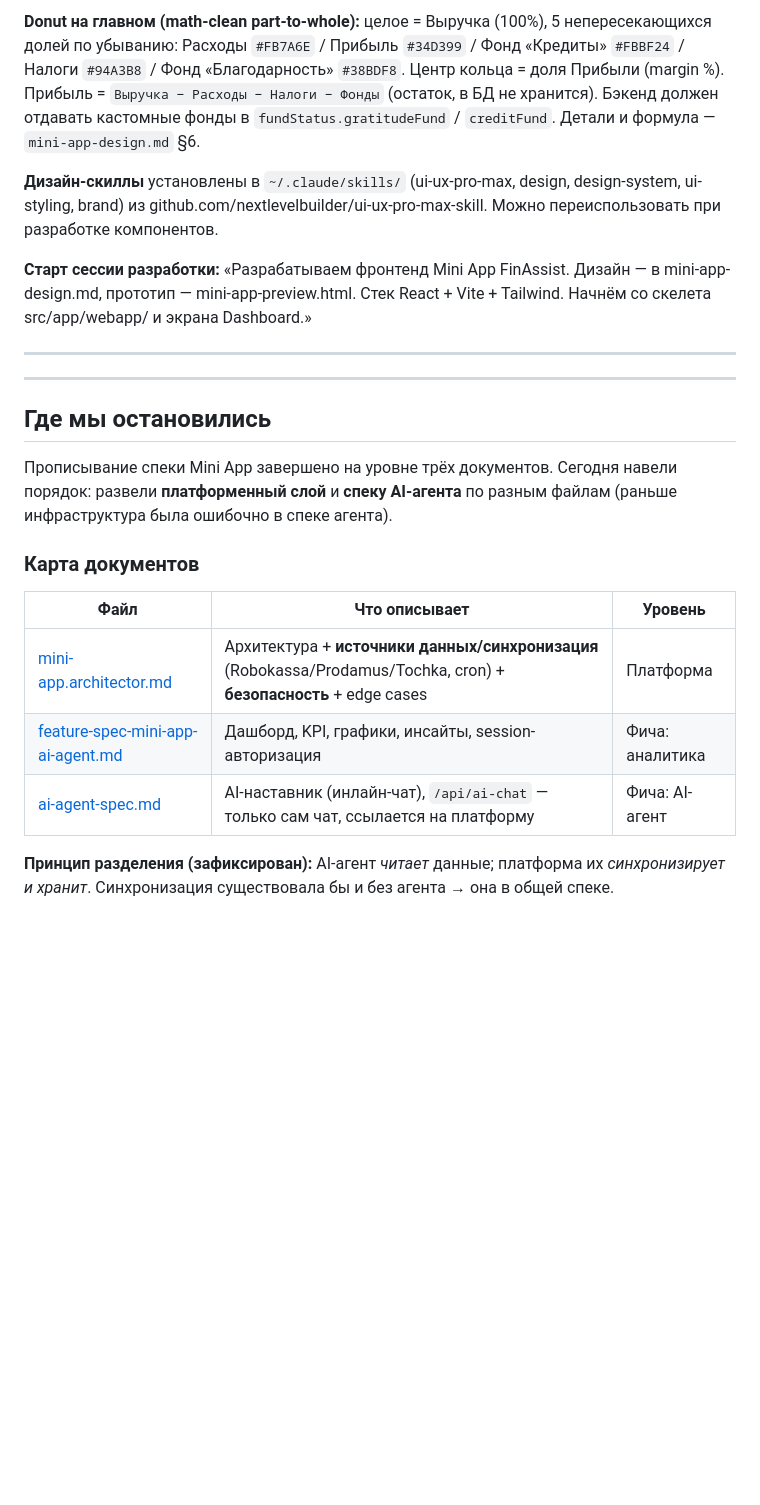
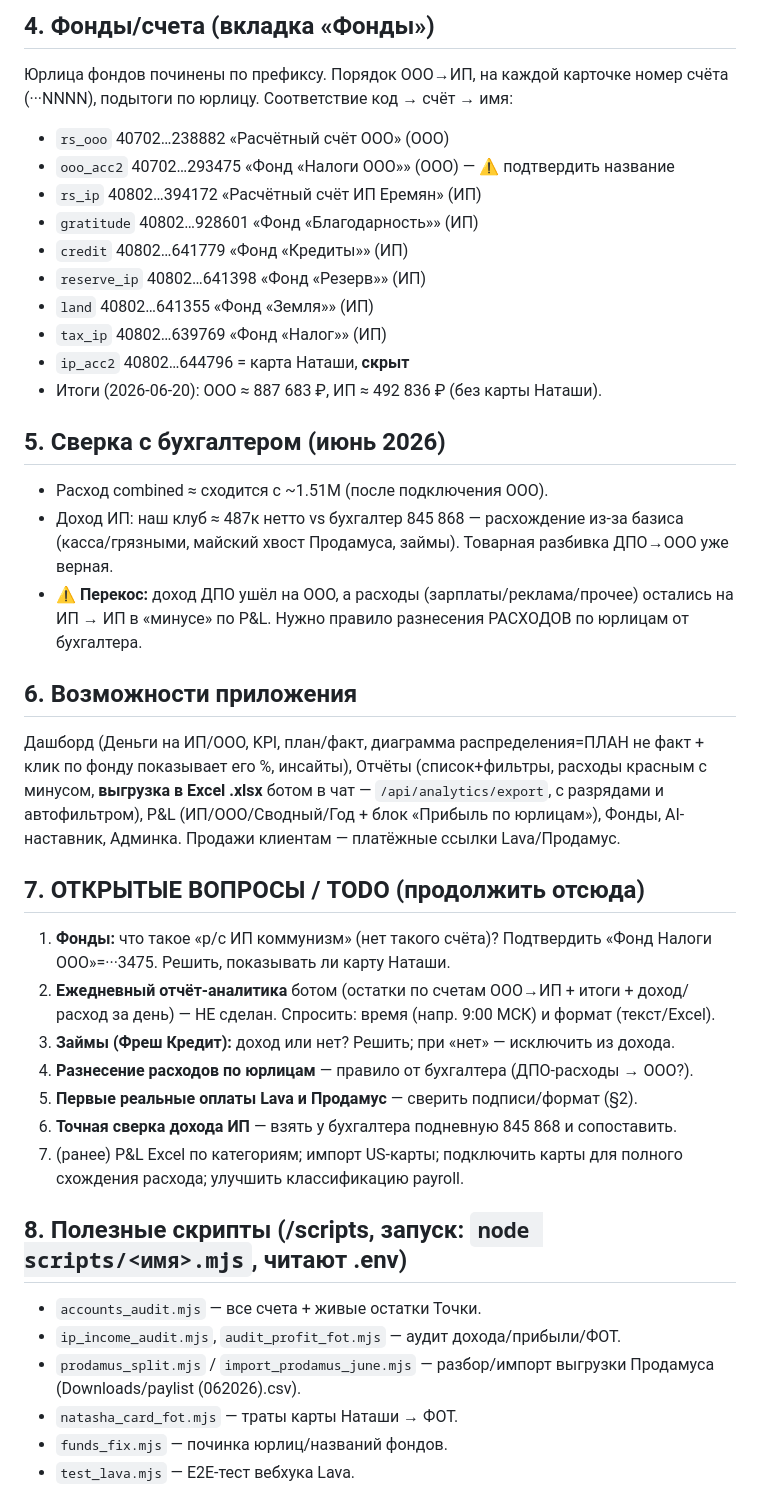
Before and after one commit to karinaeremyan25/finassist, a Markdown page: SESSION_HANDOFF.md, the part around one of its changes. GitHub-like rendering; blank space fills up the shorter version.

Commit message:
docs: актуальный SESSION_HANDOFF — состояние, интеграции, правила, открытые вопросы

```diff
--- a/SESSION_HANDOFF.md
+++ b/SESSION_HANDOFF.md
@@ -21,25 +38,39 @@
 
-**Donut на главном (math-clean part-to-whole):** целое = Выручка (100%), 5 непересекающихся долей по убыванию: Расходы `#FB7A6E` / Прибыль `#34D399` / Фонд «Кредиты» `#FBBF24` / Налоги `#94A3B8` / Фонд «Благодарность» `#38BDF8`. Центр кольца = доля Прибыли (margin %). Прибыль = `Выручка − Расходы − Налоги − Фонды` (остаток, в БД не хранится). Бэкенд должен отдавать кастомные фонды в `fundStatus.gratitudeFund` / `creditFund`. Детали и формула — `mini-app-design.md` §6.
+## 4. Фонды/счета (вкладка «Фонды»)
+Юрлица фондов починены по префиксу. Порядок ООО→ИП, на каждой карточке номер счёта (···NNNN), подытоги по юрлицу. Соответствие код → счёт → имя:
+- `rs_ooo` 40702…238882 «Расчётный счёт ООО» (ООО)
+- `ooo_acc2` 40702…293475 «Фонд «Налоги ООО»» (ООО) — ⚠️ подтвердить название
+- `rs_ip` 40802…394172 «Расчётный счёт ИП Еремян» (ИП)
+- `gratitude` 40802…928601 «Фонд «Благодарность»» (ИП)
+- `credit` 40802…641779 «Фонд «Кредиты»» (ИП)
+- `reserve_ip` 40802…641398 «Фонд «Резерв»» (ИП)
+- `land` 40802…641355 «Фонд «Земля»» (ИП)
+- `tax_ip` 40802…639769 «Фонд «Налог»» (ИП)
+- `ip_acc2` 40802…644796 = карта Наташи, **скрыт**
+- Итоги (2026-06-20): ООО ≈ 887 683 ₽, ИП ≈ 492 836 ₽ (без карты Наташи).
 
-**Дизайн-скиллы** установлены в `~/.claude/skills/` (ui-ux-pro-max, design, design-system, ui-styling, brand) из github.com/nextlevelbuilder/ui-ux-pro-max-skill. Можно переиспользовать при разработке компонентов.
+## 5. Сверка с бухгалтером (июнь 2026)
+- Расход combined ≈ сходится с ~1.51М (после подключения ООО).
+- Доход ИП: наш клуб ≈ 487к нетто vs бухгалтер 845 868 — расхождение из-за базиса (касса/грязными, майский хвост Продамуса, займы). Товарная разбивка ДПО→ООО уже верная.
+- ⚠️ **Перекос:** доход ДПО ушёл на ООО, а расходы (зарплаты/реклама/прочее) остались на ИП → ИП в «минусе» по P&L. Нужно правило разнесения РАСХОДОВ по юрлицам от бухгалтера.
 
-**Старт сессии разработки:** «Разрабатываем фронтенд Mini App FinAssist. Дизайн — в mini-app-design.md, прототип — mini-app-preview.html. Стек React + Vite + Tailwind. Начнём со скелета src/app/webapp/ и экрана Dashboard.»
+## 6. Возможности приложения
+Дашборд (Деньги на ИП/ООО, KPI, план/факт, диаграмма распределения=ПЛАН не факт + клик по фонду показывает его %, инсайты), Отчёты (список+фильтры, расходы красным с минусом, **выгрузка в Excel .xlsx** ботом в чат — `/api/analytics/export`, с разрядами и автофильтром), P&L (ИП/ООО/Сводный/Год + блок «Прибыль по юрлицам»), Фонды, AI-наставник, Админка. Продажи клиентам — платёжные ссылки Lava/Продамус.
 
----
+## 7. ОТКРЫТЫЕ ВОПРОСЫ / TODO (продолжить отсюда)
+1. **Фонды:** что такое «р/с ИП коммунизм» (нет такого счёта)? Подтвердить «Фонд Налоги ООО»=···3475. Решить, показывать ли карту Наташи.
+2. **Ежедневный отчёт-аналитика** ботом (остатки по счетам ООО→ИП + итоги + доход/расход за день) — НЕ сделан. Спросить: время (напр. 9:00 МСК) и формат (текст/Excel).
+3. **Займы (Фреш Кредит):** доход или нет? Решить; при «нет» — исключить из дохода.
+4. **Разнесение расходов по юрлицам** — правило от бухгалтера (ДПО-расходы → ООО?).
+5. **Первые реальные оплаты Lava и Продамус** — сверить подписи/формат (§2).
+6. **Точная сверка дохода ИП** — взять у бухгалтера подневную 845 868 и сопоставить.
+7. (ранее) P&L Excel по категориям; импорт US-карты; подключить карты для полного схождения расхода; улучшить классификацию payroll.
 
----
+## 8. Полезные скрипты (/scripts, запуск: `node scripts/<имя>.mjs`, читают .env)
+- `accounts_audit.mjs` — все счета + живые остатки Точки.
+- `ip_income_audit.mjs`, `audit_profit_fot.mjs` — аудит дохода/прибыли/ФОТ.
+- `prodamus_split.mjs` / `import_prodamus_june.mjs` — разбор/импорт выгрузки Продамуса (Downloads/paylist (062026).csv).
+- `natasha_card_fot.mjs` — траты карты Наташи → ФОТ.
+- `funds_fix.mjs` — починка юрлиц/названий фондов.
+- `test_lava.mjs` — E2E-тест вебхука Lava.
 
-## Где мы остановились
-
-Прописывание спеки Mini App завершено на уровне трёх документов. Сегодня навели порядок: развели **платформенный слой** и **спеку AI-агента** по разным файлам (раньше инфраструктура была ошибочно в спеке агента).
-
-### Карта документов
-
-| Файл | Что описывает | Уровень |
-|------|---------------|---------|
-| [mini-app.architector.md](mini-app.architector.md) | Архитектура + **источники данных/синхронизация** (Robokassa/Prodamus/Tochka, cron) + **безопасность** + edge cases | Платформа |
-| [feature-spec-mini-app-ai-agent.md](feature-spec-mini-app-ai-agent.md) | Дашборд, KPI, графики, инсайты, session-авторизация | Фича: аналитика |
-| [ai-agent-spec.md](ai-agent-spec.md) | AI-наставник (инлайн-чат), `/api/ai-chat` — только сам чат, ссылается на платформу | Фича: AI-агент |
-
-**Принцип разделения (зафиксирован):** AI-агент *читает* данные; платформа их *синхронизирует и хранит*. Синхронизация существовала бы и без агента → она в общей спеке.
-
```
Also changed, not shown: other parts of SESSION_HANDOFF.md (+32 -76 lines).
